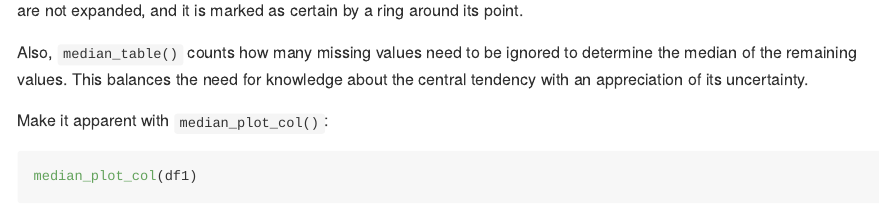
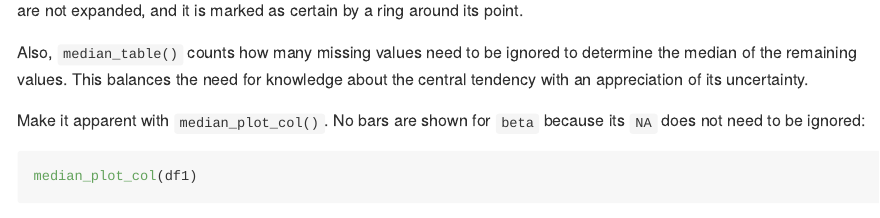
Before and after one commit to lhdjung/naidem, an R Markdown document (README.Rmd): the page in a window 1100 px wide, from 1630 px down. The pictures show the output file README.md that the author committed with the source, drawn offline in the style of GitHub.

Commit message:
clarify `median_plot_col()` in README.Rmd

````diff
--- a/README.Rmd
+++ b/README.Rmd
@@ -87,7 +87,7 @@ The precise value of `alpha` is unknown, but it is bound to fall between the bar
 
 Also, `median_table()` counts how many missing values need to be ignored to determine the median of the remaining values. This balances the need for knowledge about the central tendency with an appreciation of its uncertainty.
 
-Make it apparent with `median_plot_col()`:
+Make it apparent with `median_plot_col()`. No bars are shown for `beta` because its `NA` does not need to be ignored:
 
 ```{r}
 median_plot_col(df1)
````
Also changed, not shown: README.md, 2 other files.
